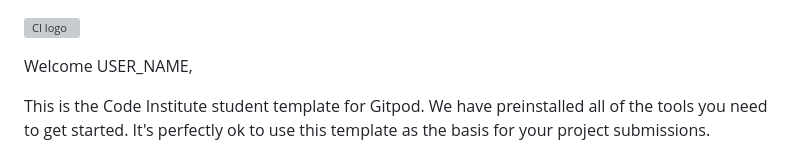
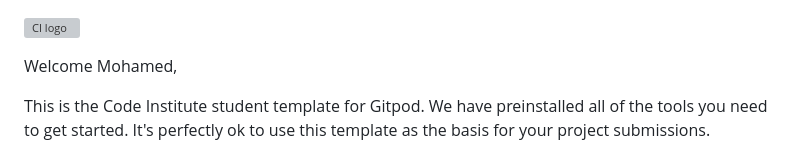
Before and after one commit to moabdelbasset/PicnicFriends, a Markdown page: README.md, the part around the change. Drawn GitHub-style; grey boxes are pictures that could not be loaded.

Commit message:
Initial commit

```diff
--- a/README.md
+++ b/README.md
@@ -1,6 +1,6 @@
 ![CI logo](https://codeinstitute.s3.amazonaws.com/fullstack/ci_logo_small.png)
 
-Welcome USER_NAME,
+Welcome Mohamed,
 
 This is the Code Institute student template for Gitpod. We have preinstalled all of the tools you need to get started. It's perfectly ok to use this template as the basis for your project submissions.
 
```
